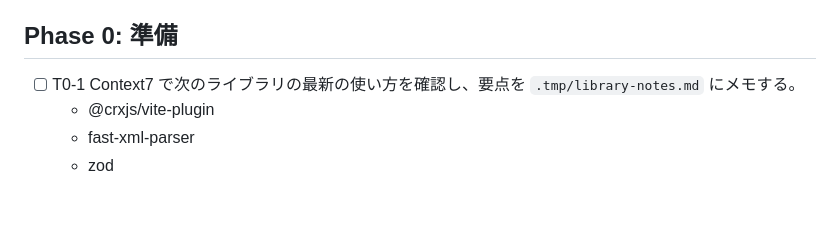
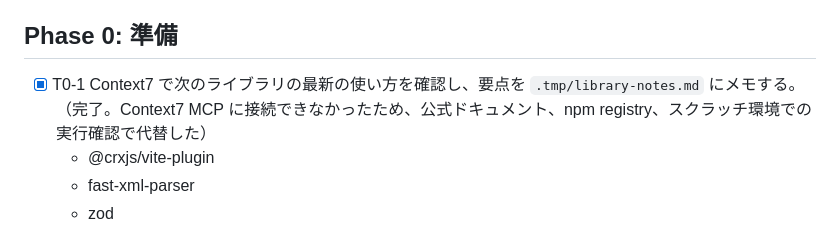
Before and after one commit to goofmint/gmail_notify, a Markdown page: .tmp/tasks.md, the part around the change. Drawn GitHub-style; blank space fills up the shorter version.

```diff
--- a/.tmp/tasks.md
+++ b/.tmp/tasks.md
@@ -4,7 +4,7 @@
 各タスクの完了条件として、関連するテストを書き、`npm run typecheck`、`npm run lint`、`npm test` が通ることを確認する。ただし T0-1 は調査のみで `package.json` が存在しないため、この完了条件は T0-2 以降に適用する。
 
 ## Phase 0: 準備
-- [ ] T0-1 Context7 で次のライブラリの最新の使い方を確認し、要点を `.tmp/library-notes.md` にメモする。
+- [x] T0-1 Context7 で次のライブラリの最新の使い方を確認し、要点を `.tmp/library-notes.md` にメモする。（完了。Context7 MCP に接続できなかったため、公式ドキュメント、npm registry、スクラッチ環境での実行確認で代替した）
   - @crxjs/vite-plugin
   - fast-xml-parser
   - zod
```
Also changed, not shown: .tmp/design.md (+2 -2 lines), .tmp/library-notes.md (+3 -3 lines).
